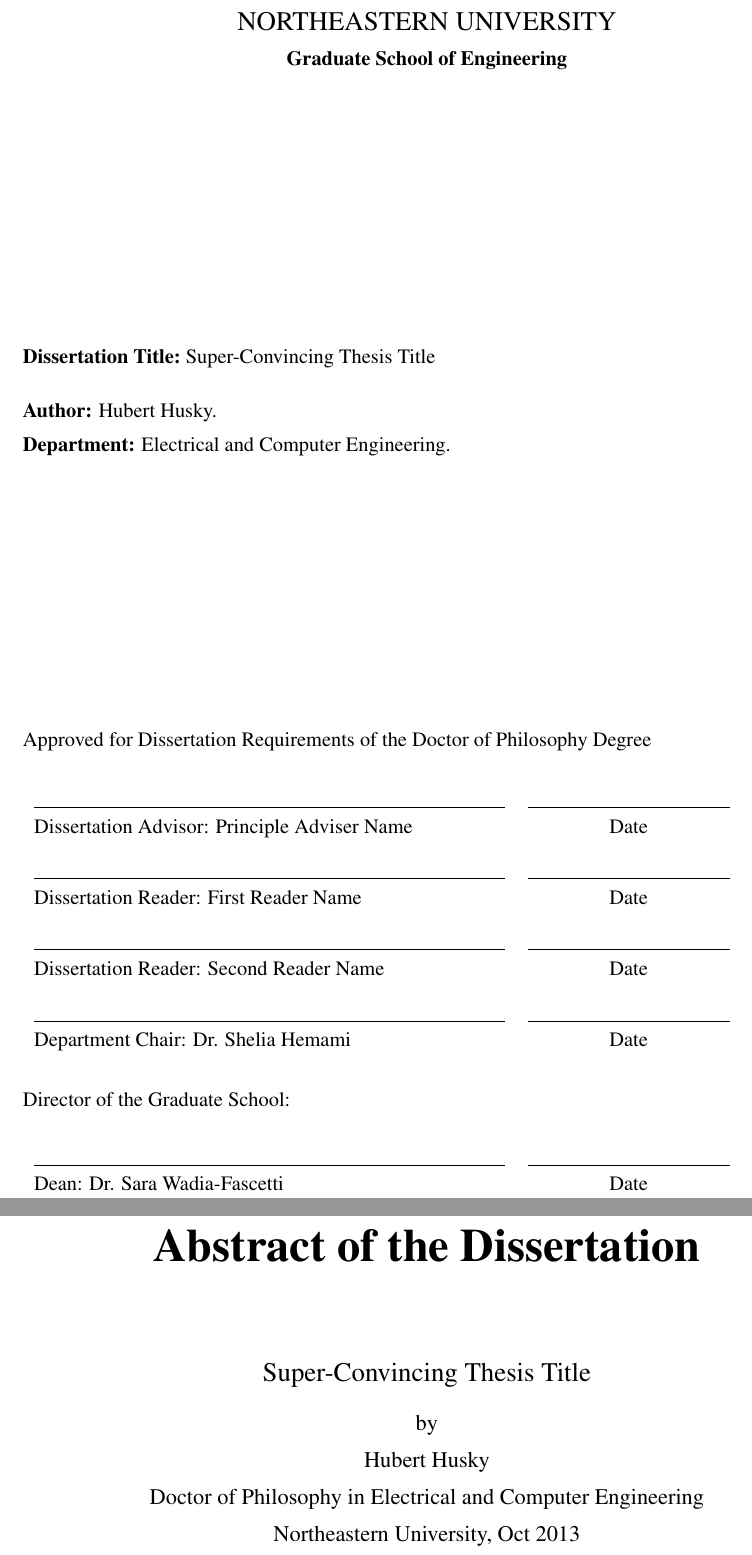
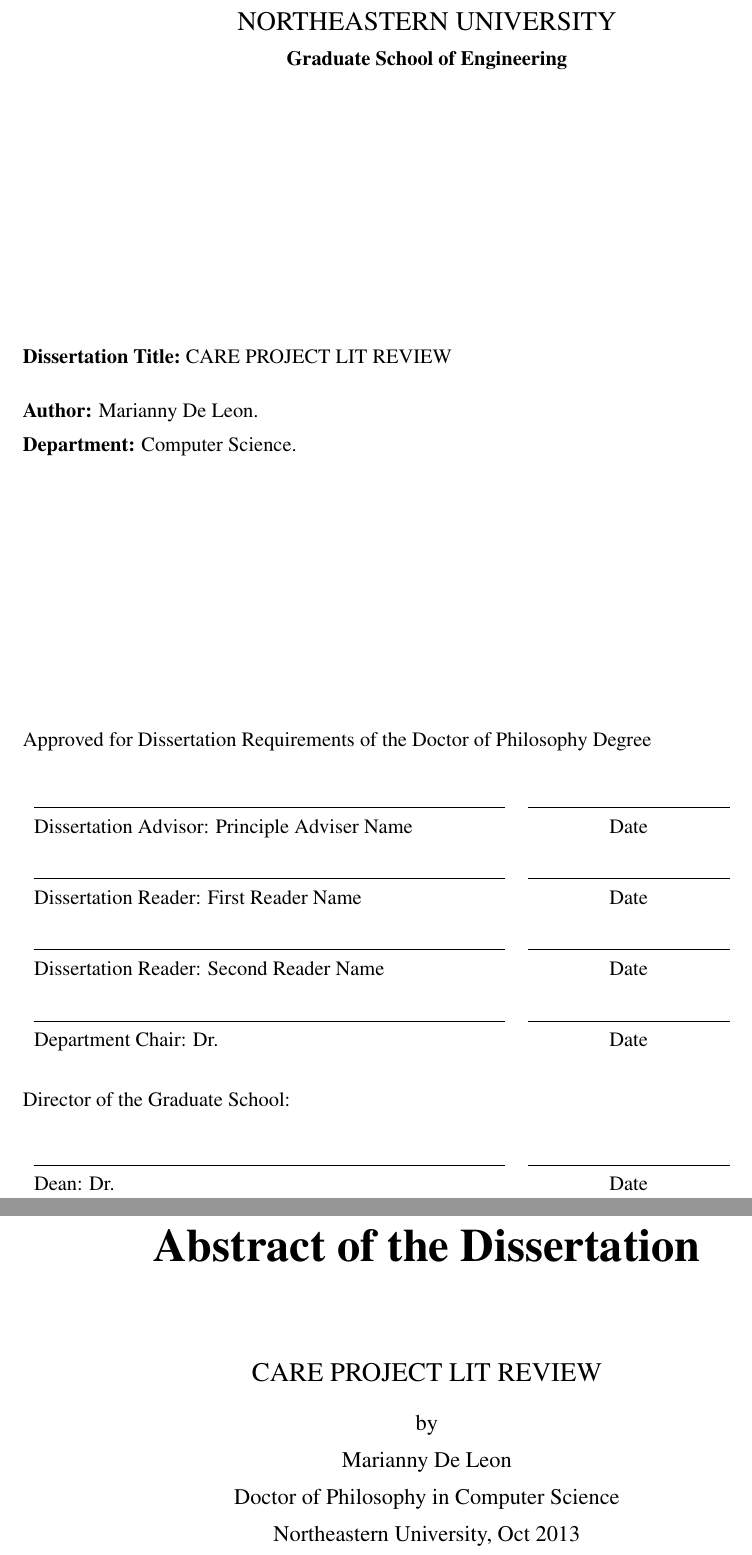
Before and after one commit to delmarne/CareLitReviewOverleaf, a LaTeX thesis (thesis.tex): two parts of pages 2 and 9 of 14, joined at a grey line, cut so that both start at the same text. Compiled offline with pdfLaTeX; a LaTeX package or settings file that is missing is left out.

Commit message:
Update on Overleaf.

```diff
--- a/thesis.tex
+++ b/thesis.tex
@@ -13,13 +13,13 @@
 % --- Global Definitions for title and others ---
 
 % define thesis title
-\title{Super-Convincing Thesis Title}
+\title{CARE PROJECT LIT REVIEW}
 
 % define thesis author
-\author{Hubert Husky}
+\author{Marianny De Leon}
 
 % department name
-\dept{Electrical and Computer Engineering}
+\dept{Computer Science}
 
 % degree name if not "Master of Science" or "Doctor of Philosophy"
 % should not be needed
@@ -27,10 +27,10 @@
 
 % area of degree (typically the same as \dept{})
 % will be used on degree page:
-\degreename{Electrical and Computer Engineering}
+\degreename{Computer Science}
 
 % General field in which degree is obtainded (usually same as \degreename{})
-\field{Electrical and Computer Engineering}
+\field{Computer Science}
 
 % Define month when submitted (START writing early or it will be very soon too late :-) )
 \submitdate{Oct 2013}
@@ -48,10 +48,10 @@
 \fifthreader{Fifth Reader Name}
 
 % name chair of department
-\chairman{Dr. Shelia Hemami}
+\chairman{Dr. }
 
 % name of director graduate school
-\dean{Dr. Sara Wadia-Fascetti}
+\dean{Dr. }
 
 % all user defined macros
 % outsourced conveniently to keep this file clean
```
